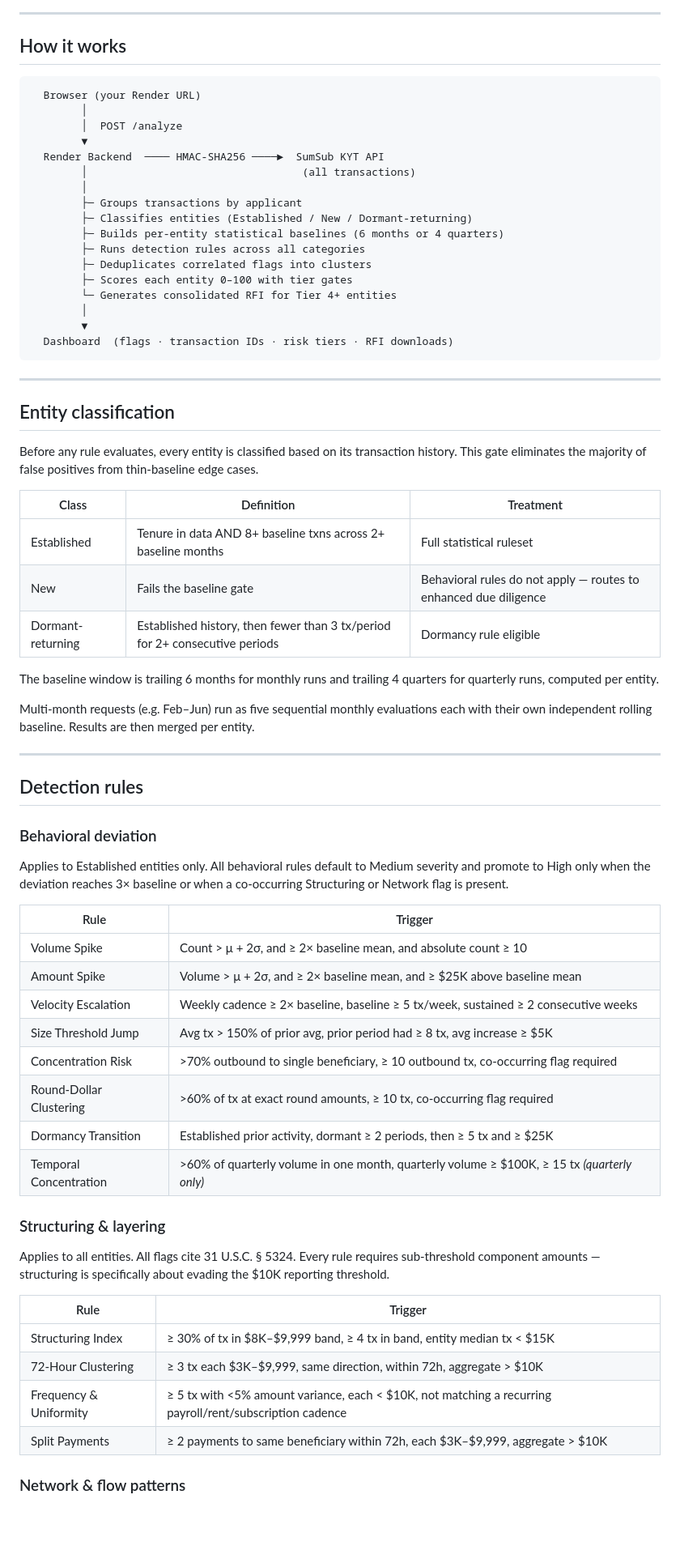
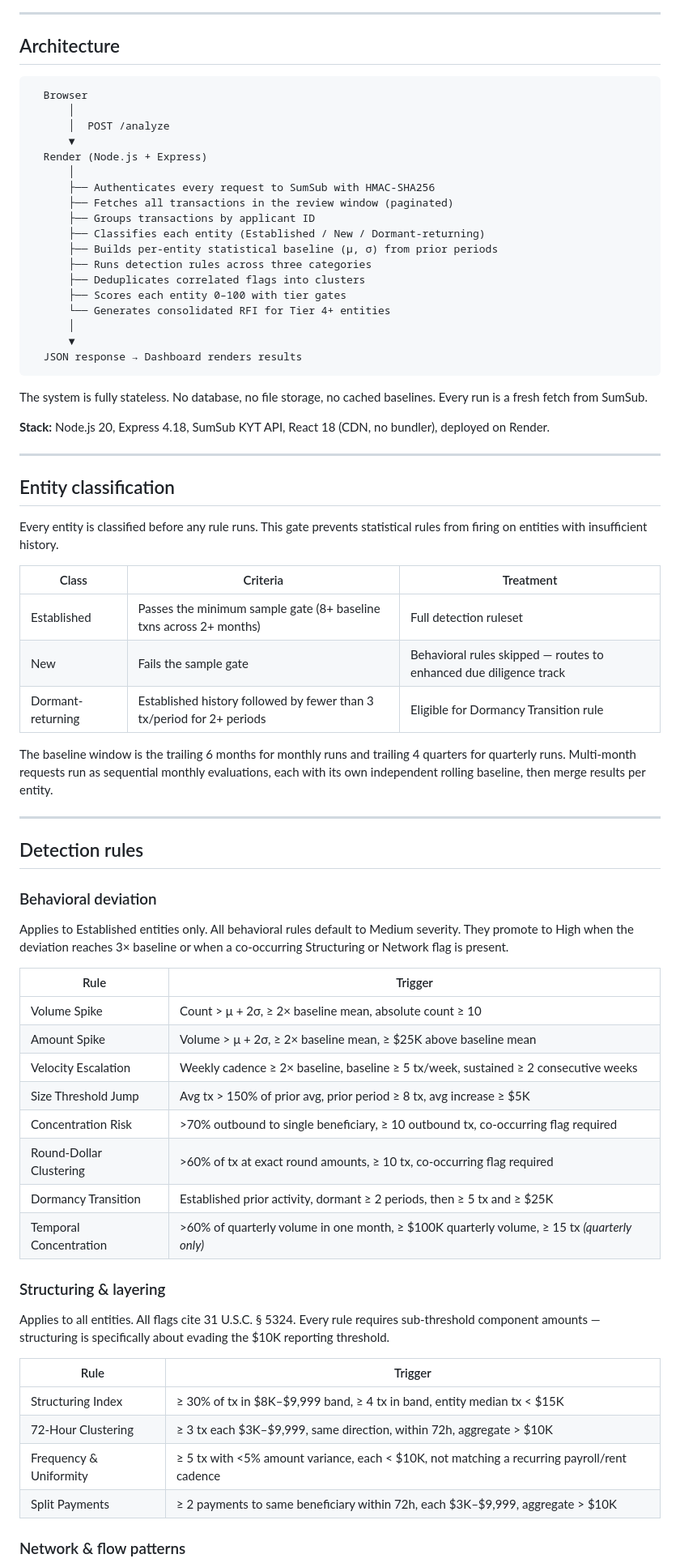
Before and after one commit to raghavashok24/Aegis, a Markdown page: README.md, the part around one of its changes. Shown at 81% size. GitHub-like rendering; blank space fills up the shorter version.

````diff
--- a/README.md
+++ b/README.md
@@ -42,43 +36,46 @@ The system is fully stateless. There is no database, no file storage, and no man
 
 ---
 
-## How it works
+## Architecture
 
 ```
-  Browser (your Render URL)
-        │
-        │  POST /analyze
-        ▼
-  Render Backend  ──── HMAC-SHA256 ────►  SumSub KYT API
-        │                                  (all transactions)
-        │
-        ├─ Groups transactions by applicant
-        ├─ Classifies entities (Established / New / Dormant-returning)
-        ├─ Builds per-entity statistical baselines (6 months or 4 quarters)
-        ├─ Runs detection rules across all categories
-        ├─ Deduplicates correlated flags into clusters
-        ├─ Scores each entity 0–100 with tier gates
-        └─ Generates consolidated RFI for Tier 4+ entities
-        │
-        ▼
-  Dashboard  (flags · transaction IDs · risk tiers · RFI downloads)
+  Browser
+      │
+      │  POST /analyze
+      ▼
+  Render (Node.js + Express)
+      │
+      ├── Authenticates every request to SumSub with HMAC-SHA256
+      ├── Fetches all transactions in the review window (paginated)
+      ├── Groups transactions by applicant ID
+      ├── Classifies each entity (Established / New / Dormant-returning)
+      ├── Builds per-entity statistical baseline (μ, σ) from prior periods
+      ├── Runs detection rules across three categories
+      ├── Deduplicates correlated flags into clusters
+      ├── Scores each entity 0–100 with tier gates
+      └── Generates consolidated RFI for Tier 4+ entities
+      │
+      ▼
+  JSON response → Dashboard renders results
 ```
+
+The system is fully stateless. No database, no file storage, no cached baselines. Every run is a fresh fetch from SumSub.
+
+**Stack:** Node.js 20, Express 4.18, SumSub KYT API, React 18 (CDN, no bundler), deployed on Render.
 
 ---
 
 ## Entity classification
 
-Before any rule evaluates, every entity is classified based on its transaction history. This gate eliminates the majority of false positives from thin-baseline edge cases.
+Every entity is classified before any rule runs. This gate prevents statistical rules from firing on entities with insufficient history.
 
-| Class | Definition | Treatment |
-|-------|-----------|-----------|
-| Established | Tenure in data AND 8+ baseline txns across 2+ baseline months | Full statistical ruleset |
-| New | Fails the baseline gate | Behavioral rules do not apply — routes to enhanced due diligence |
-| Dormant-returning | Established history, then fewer than 3 tx/period for 2+ consecutive periods | Dormancy rule eligible |
+| Class | Criteria | Treatment |
+|-------|---------|-----------|
+| Established | Passes the minimum sample gate (8+ baseline txns across 2+ months) | Full detection ruleset |
+| New | Fails the sample gate | Behavioral rules skipped — routes to enhanced due diligence track |
+| Dormant-returning | Established history followed by fewer than 3 tx/period for 2+ periods | Eligible for Dormancy Transition rule |
 
-The baseline window is trailing 6 months for monthly runs and trailing 4 quarters for quarterly runs, computed per entity.
-
-Multi-month requests (e.g. Feb–Jun) run as five sequential monthly evaluations each with their own independent rolling baseline. Results are then merged per entity.
+The baseline window is the trailing 6 months for monthly runs and trailing 4 quarters for quarterly runs. Multi-month requests run as sequential monthly evaluations, each with its own independent rolling baseline, then merge results per entity.
 
 ---
 
@@ -86,18 +83,18 @@ Multi-month requests (e.g. Feb–Jun) run as five sequential monthly evaluations
 
 ### Behavioral deviation
 
-Applies to Established entities only. All behavioral rules default to Medium severity and promote to High only when the deviation reaches 3× baseline or when a co-occurring Structuring or Network flag is present.
+Applies to Established entities only. All behavioral rules default to Medium severity. They promote to High when the deviation reaches 3× baseline or when a co-occurring Structuring or Network flag is present.
 
 | Rule | Trigger |
 |------|---------|
-| Volume Spike | Count > μ + 2σ, and ≥ 2× baseline mean, and absolute count ≥ 10 |
-| Amount Spike | Volume > μ + 2σ, and ≥ 2× baseline mean, and ≥ $25K above baseline mean |
+| Volume Spike | Count > μ + 2σ, ≥ 2× baseline mean, absolute count ≥ 10 |
+| Amount Spike | Volume > μ + 2σ, ≥ 2× baseline mean, ≥ $25K above baseline mean |
 | Velocity Escalation | Weekly cadence ≥ 2× baseline, baseline ≥ 5 tx/week, sustained ≥ 2 consecutive weeks |
-| Size Threshold Jump | Avg tx > 150% of prior avg, prior period had ≥ 8 tx, avg increase ≥ $5K |
+| Size Threshold Jump | Avg tx > 150% of prior avg, prior period ≥ 8 tx, avg increase ≥ $5K |
 | Concentration Risk | >70% outbound to single beneficiary, ≥ 10 outbound tx, co-occurring flag required |
 | Round-Dollar Clustering | >60% of tx at exact round amounts, ≥ 10 tx, co-occurring flag required |
 | Dormancy Transition | Established prior activity, dormant ≥ 2 periods, then ≥ 5 tx and ≥ $25K |
-| Temporal Concentration | >60% of quarterly volume in one month, quarterly volume ≥ $100K, ≥ 15 tx *(quarterly only)* |
+| Temporal Concentration | >60% of quarterly volume in one month, ≥ $100K quarterly volume, ≥ 15 tx *(quarterly only)* |
 
 ### Structuring & layering
 
@@ -107,7 +104,7 @@ Applies to all entities. All flags cite 31 U.S.C. § 5324. Every rule requires s
 |------|---------|
 | Structuring Index | ≥ 30% of tx in $8K–$9,999 band, ≥ 4 tx in band, entity median tx < $15K |
 | 72-Hour Clustering | ≥ 3 tx each $3K–$9,999, same direction, within 72h, aggregate > $10K |
-| Frequency & Uniformity | ≥ 5 tx with <5% amount variance, each < $10K, not matching a recurring payroll/rent/subscription cadence |
+| Frequency & Uniformity | ≥ 5 tx with <5% amount variance, each < $10K, not matching a recurring payroll/rent cadence |
 | Split Payments | ≥ 2 payments to same beneficiary within 72h, each $3K–$9,999, aggregate > $10K |
 
 ### Network & flow patterns
````
Also changed, not shown: other parts of README.md (+71 -120 lines).
